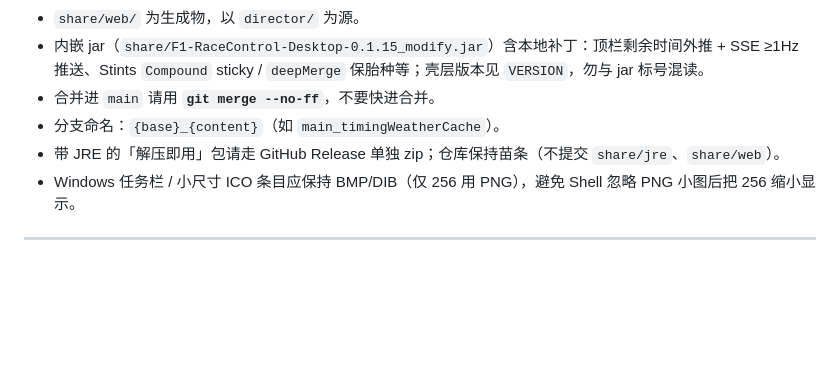
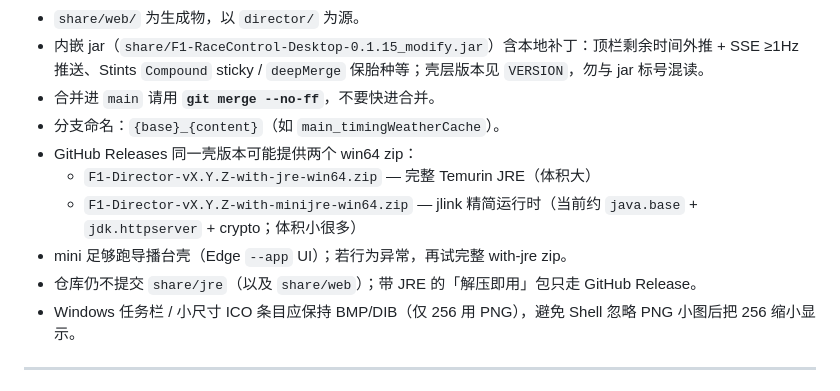
Before and after one commit to Ryan-1021/F1-Director, a Markdown page: README.md, the part around the change. GitHub-like rendering; blank space fills up the shorter version.

Commit message:
Document mini-JRE win64 zip alongside the full with-jre release.
Note both GitHub Release artifacts for the same shell version, that
mini is enough for the Edge --app director shell, and that share/jre
is still not committed.

Co-authored-by: Ryan-1021 <Ryan-1021@users.noreply.github.com>

```diff
--- a/README.md
+++ b/README.md
@@ -166,7 +166,11 @@ Rank swap: both the main timing board and the sector board slide rows to their n
 - 内嵌 jar（`share/F1-RaceControl-Desktop-0.1.15_modify.jar`）含本地补丁：顶栏剩余时间外推 + SSE ≥1Hz 推送、Stints `Compound` sticky / `deepMerge` 保胎种等；壳层版本见 `VERSION`，勿与 jar 标号混读。
 - 合并进 `main` 请用 **`git merge --no-ff`**，不要快进合并。
 - 分支命名：`{base}_{content}`（如 `main_timingWeatherCache`）。
-- 带 JRE 的「解压即用」包请走 GitHub Release 单独 zip；仓库保持苗条（不提交 `share/jre`、`share/web`）。
+- GitHub Releases 同一壳版本可能提供两个 win64 zip：
+  - `F1-Director-vX.Y.Z-with-jre-win64.zip` — 完整 Temurin JRE（体积大）
+  - `F1-Director-vX.Y.Z-with-minijre-win64.zip` — jlink 精简运行时（当前约 `java.base` + `jdk.httpserver` + crypto；体积小很多）
+- mini 足够跑导播台壳（Edge `--app` UI）；若行为异常，再试完整 with-jre zip。
+- 仓库仍不提交 `share/jre`（以及 `share/web`）；带 JRE 的「解压即用」包只走 GitHub Release。
 - Windows 任务栏 / 小尺寸 ICO 条目应保持 BMP/DIB（仅 256 用 PNG），避免 Shell 忽略 PNG 小图后把 256 缩小显示。
 ---
 
```
